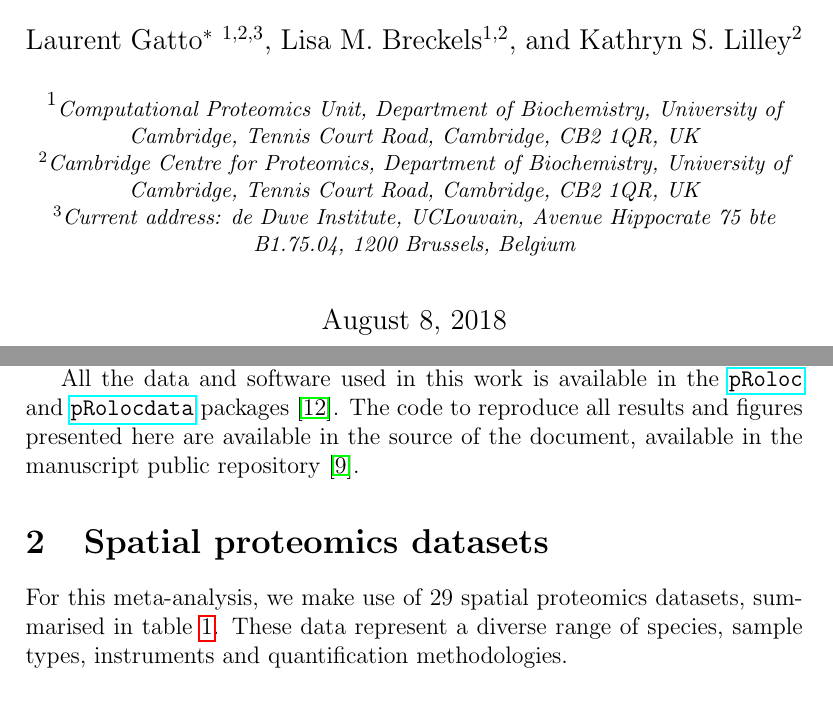
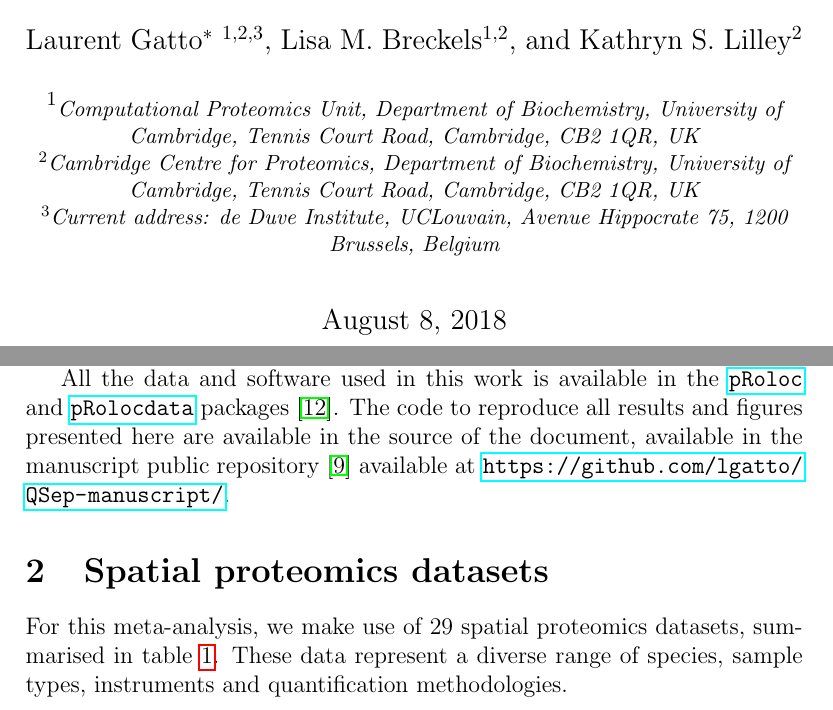
Before and after one commit to lgatto/QSep-manuscript, a LaTeX paper (qsep.tex): two parts of pages 1 and 3 of 39, joined at a grey line, cut so that both start at the same text, the shorter picture padded with empty space. Compiled offline with pdfLaTeX.

Commit message:
add repo url

```diff
--- a/qsep.tex
+++ b/qsep.tex
@@ -78,7 +78,7 @@
 \affil[2]{\small Cambridge Centre for Proteomics, Department of Biochemistry,
   University of Cambridge, Tennis Court Road, Cambridge, CB2 1QR, UK}
 \affil[3]{\small Current address: de Duve Institute, UCLouvain, Avenue
-  Hippocrate 75 bte B1.75.04, 1200 Brussels, Belgium}
+  Hippocrate 75, 1200 Brussels, Belgium}
 \IfFileExists{upquote.sty}{\usepackage{upquote}}{}
 \begin{document}
 \maketitle
@@ -169,7 +169,8 @@ All the data and software used in this work is available in the
 \Biocpkg{pRoloc} and \Biocexptpkg{pRolocdata} packages
 \citep{Gatto:2014a}. The code to reproduce all results and figures
 presented here are available in the source of the document, available
-in the manuscript public repository~\cite{qseprepo}.
+in the manuscript public repository~\cite{qseprepo} available at
+\url{https://github.com/lgatto/QSep-manuscript/}.
 
 \section{Spatial proteomics datasets}\label{sec:pdata}
 
```
Also changed, not shown: figure/allhmaps-1.pdf, figure/allhmaps-10.pdf, figure/allhmaps-11.pdf, figure/allhmaps-12.pdf, figure/allhmaps-13.pdf, figure/allhmaps-14.pdf, figure/allhmaps-15.pdf, figure/allhmaps-16.pdf, figure/allhmaps-17.pdf, figure/allhmaps-18.pdf, figure/allhmaps-19.pdf, figure/allhmaps-2.pdf, figure/allhmaps-20.pdf, figure/allhmaps-21.pdf, 120 more files, 2 other files.
